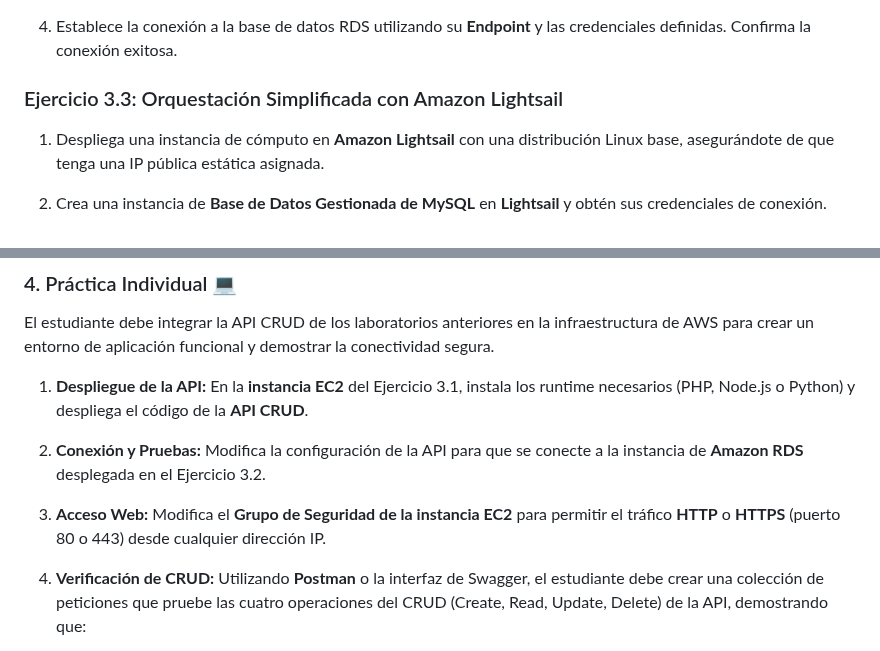
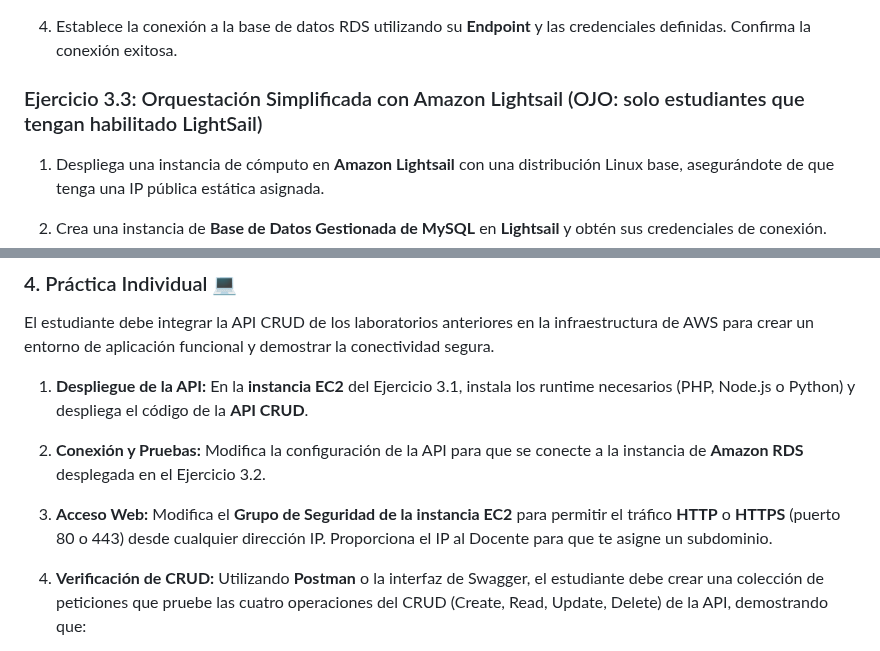
Before and after one commit to usfxch/com610-labs, a Markdown page: tema4/lab-4.1-aws-ec2-rds-y-lightsail.md, 2 parts joined by grey strips. Rendered like a GitHub page.

Commit message:
Fix lightsail opcional

```diff
--- a/tema4/lab-4.1-aws-ec2-rds-y-lightsail.md
+++ b/tema4/lab-4.1-aws-ec2-rds-y-lightsail.md
@@ -47,7 +47,7 @@ Al finalizar este laboratorio, el estudiante será capaz de:
 4. Establece la conexión a la base de datos RDS utilizando su **Endpoint** y las credenciales definidas. Confirma la conexión exitosa.
 
 
-### Ejercicio 3.3: Orquestación Simplificada con Amazon Lightsail
+### Ejercicio 3.3: Orquestación Simplificada con Amazon Lightsail (OJO: solo estudiantes que tengan habilitado LightSail)
 
 1. Despliega una instancia de cómputo en **Amazon Lightsail** con una distribución Linux base, asegurándote de que tenga una IP pública estática asignada.
 
@@ -65,7 +65,7 @@ El estudiante debe integrar la API CRUD de los laboratorios anteriores en la inf
 
 2. **Conexión y Pruebas:** Modifica la configuración de la API para que se conecte a la instancia de **Amazon RDS** desplegada en el Ejercicio 3.2.
 
-3. **Acceso Web:** Modifica el **Grupo de Seguridad de la instancia EC2** para permitir el tráfico **HTTP** o **HTTPS** (puerto 80 o 443) desde cualquier dirección IP.
+3. **Acceso Web:** Modifica el **Grupo de Seguridad de la instancia EC2** para permitir el tráfico **HTTP** o **HTTPS** (puerto 80 o 443) desde cualquier dirección IP. Proporciona el IP al Docente para que te asigne un subdominio.
 
 4. **Verificación de CRUD:** Utilizando **Postman** o la interfaz de Swagger, el estudiante debe crear una colección de peticiones que pruebe las cuatro operaciones del CRUD (Create, Read, Update, Delete) de la API, demostrando que:
 
```
